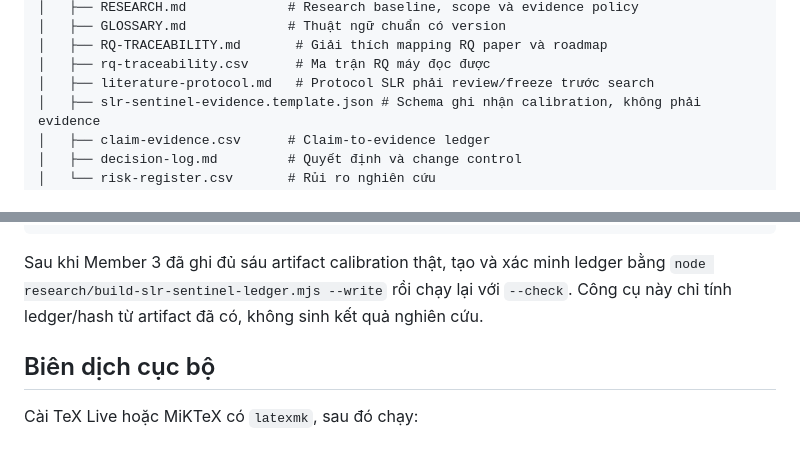
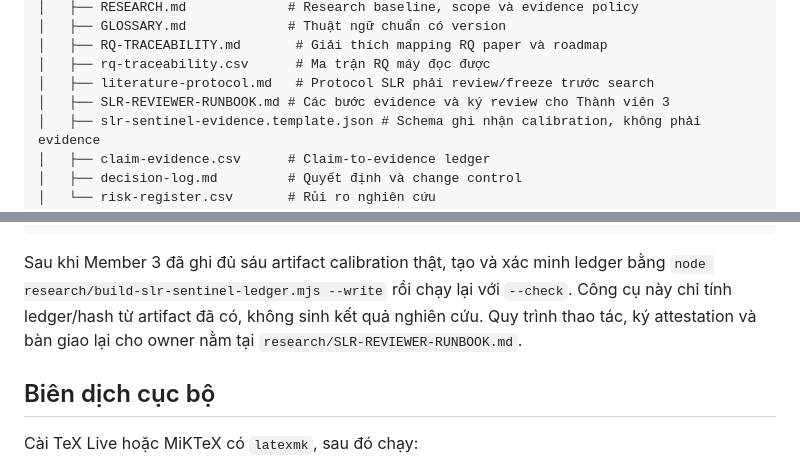
Before and after one commit to Little-Boy-s-ArchSync/archsync-paper, a Markdown page: README.md, 2 parts joined by grey strips. Rendered like a GitHub page.

Commit message:
docs: assign independent SLR review handoff

```diff
--- a/README.md
+++ b/README.md
@@ -18,6 +18,7 @@ Repository này phải được giữ ở chế độ **private** trong thời g
 │   ├── RQ-TRACEABILITY.md       # Giải thích mapping RQ paper và roadmap
 │   ├── rq-traceability.csv      # Ma trận RQ máy đọc được
 │   ├── literature-protocol.md   # Protocol SLR phải review/freeze trước search
+│   ├── SLR-REVIEWER-RUNBOOK.md # Các bước evidence và ký review cho Thành viên 3
 │   ├── slr-sentinel-evidence.template.json # Schema ghi nhận calibration, không phải evidence
 │   ├── claim-evidence.csv      # Claim-to-evidence ledger
 │   ├── decision-log.md         # Quyết định và change control
@@ -48,7 +49,8 @@ node research/validate-literature-protocol.mjs
 Sau khi Member 3 đã ghi đủ sáu artifact calibration thật, tạo và xác minh ledger
 bằng `node research/build-slr-sentinel-ledger.mjs --write` rồi chạy lại với
 `--check`. Công cụ này chỉ tính ledger/hash từ artifact đã có, không sinh kết
-quả nghiên cứu.
+quả nghiên cứu. Quy trình thao tác, ký attestation và bàn giao lại cho owner nằm
+tại `research/SLR-REVIEWER-RUNBOOK.md`.
 
 ## Biên dịch cục bộ
 
```
Also changed, not shown: CONTRIBUTING.md (+3 -1 lines), research/SLR-REVIEWER-RUNBOOK.md (added, +139 -0 lines).
